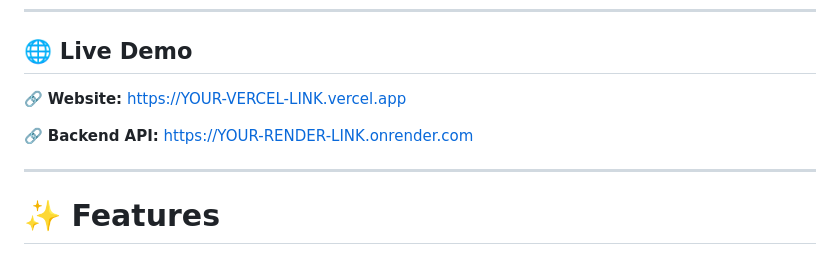
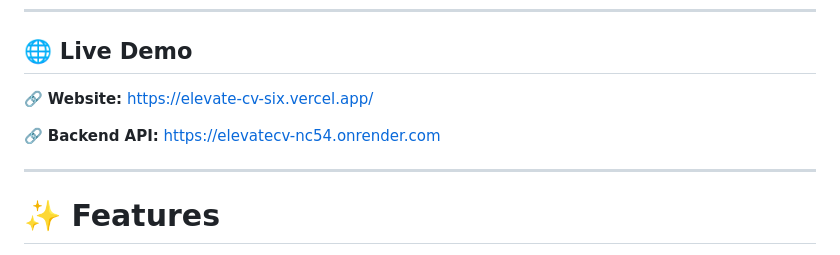
Before and after one commit to Space-bunny18/ElevateCV, a Markdown page: README.md, the part around the change. GitHub-like rendering.

Commit message:
Update README with new links and content

```diff
--- a/README.md
+++ b/README.md
@@ -16,9 +16,9 @@ AI-powered resume analysis platform that evaluates resumes using ATS scoring, de
 
 ## 🌐 Live Demo
 
-🔗 **Website:** https://YOUR-VERCEL-LINK.vercel.app
+🔗 **Website:** https://elevate-cv-six.vercel.app/
 
-🔗 **Backend API:** https://YOUR-RENDER-LINK.onrender.com
+🔗 **Backend API:** https://elevatecv-nc54.onrender.com
 
 ---
 
```
